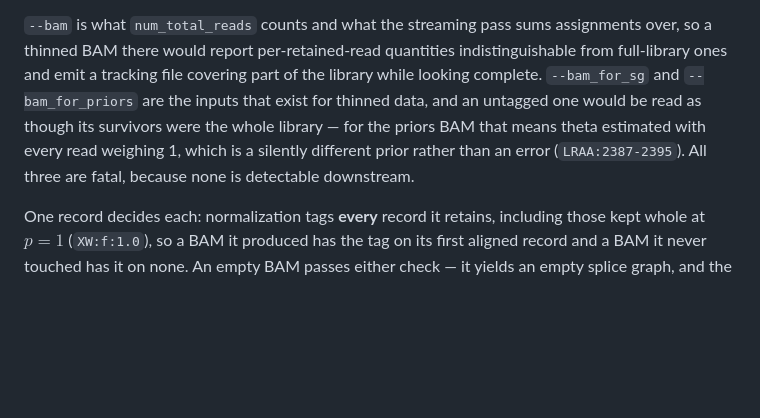
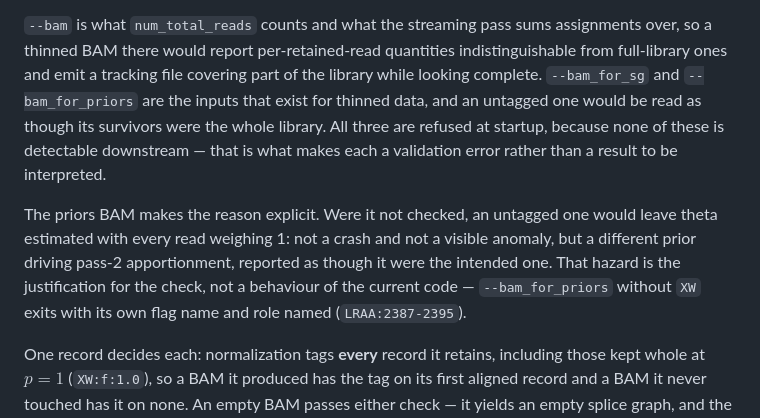
Before and after one commit to MethodsDev/LongReadAlignmentAssembler, a Markdown page: docs/coverage_normalization.md, the part around the change. GitHub-like rendering; blank space fills up the shorter version.

Commit message:
Fix a docs claim that stated a hazard as current behaviour
coverage_normalization.md said an untagged --bam_for_priors leaves "theta estimated
with every read weighing 1, which is a silently different prior rather than an
error". That describes what would happen if the input were NOT validated. It is
validated: _require_thinning_weights exits, naming the flag and its role
(LRAA:2387-2395), and its docstring says so directly -- "Fatal rather than a warning
because nothing downstream can detect it."

The hazard and the behaviour are now separated. The silent-prior scenario is stated
as the JUSTIFICATION for the check, and the current behaviour as a startup refusal.
Otherwise a reader debugging a wrong-looking theta would go hunting for a silent
weighting bug that the code refuses to let happen.

The commit message of c35e7f8b carries the same misstatement and is already pushed,
so this commit is the correction of record for it.

Verified against the implementation rather than restated from the previous text.

```diff
--- a/docs/coverage_normalization.md
+++ b/docs/coverage_normalization.md
@@ -131,9 +131,15 @@ whether a weight can be there (`LRAA:145-222,2393-2428`):
 thinned BAM there would report per-retained-read quantities indistinguishable from full-library
 ones and emit a tracking file covering part of the library while looking complete. `--bam_for_sg`
 and `--bam_for_priors` are the inputs that exist for thinned data, and an untagged one would be
-read as though its survivors were the whole library — for the priors BAM that means theta
-estimated with every read weighing 1, which is a silently different prior rather than an error
-(`LRAA:2387-2395`). All three are fatal, because none is detectable downstream.
+read as though its survivors were the whole library. All three are refused at startup, because
+none of these is detectable downstream — that is what makes each a validation error rather than a
+result to be interpreted.
+
+The priors BAM makes the reason explicit. Were it not checked, an untagged one would leave theta
+estimated with every read weighing 1: not a crash and not a visible anomaly, but a different prior
+driving pass-2 apportionment, reported as though it were the intended one. That hazard is the
+justification for the check, not a behaviour of the current code — `--bam_for_priors` without `XW`
+exits with its own flag name and role named (`LRAA:2387-2395`).
 
 One record decides each: normalization tags **every** record it retains, including those kept
 whole at $p=1$ (`XW:f:1.0`), so a BAM it produced has the tag on its first aligned record and a
```
